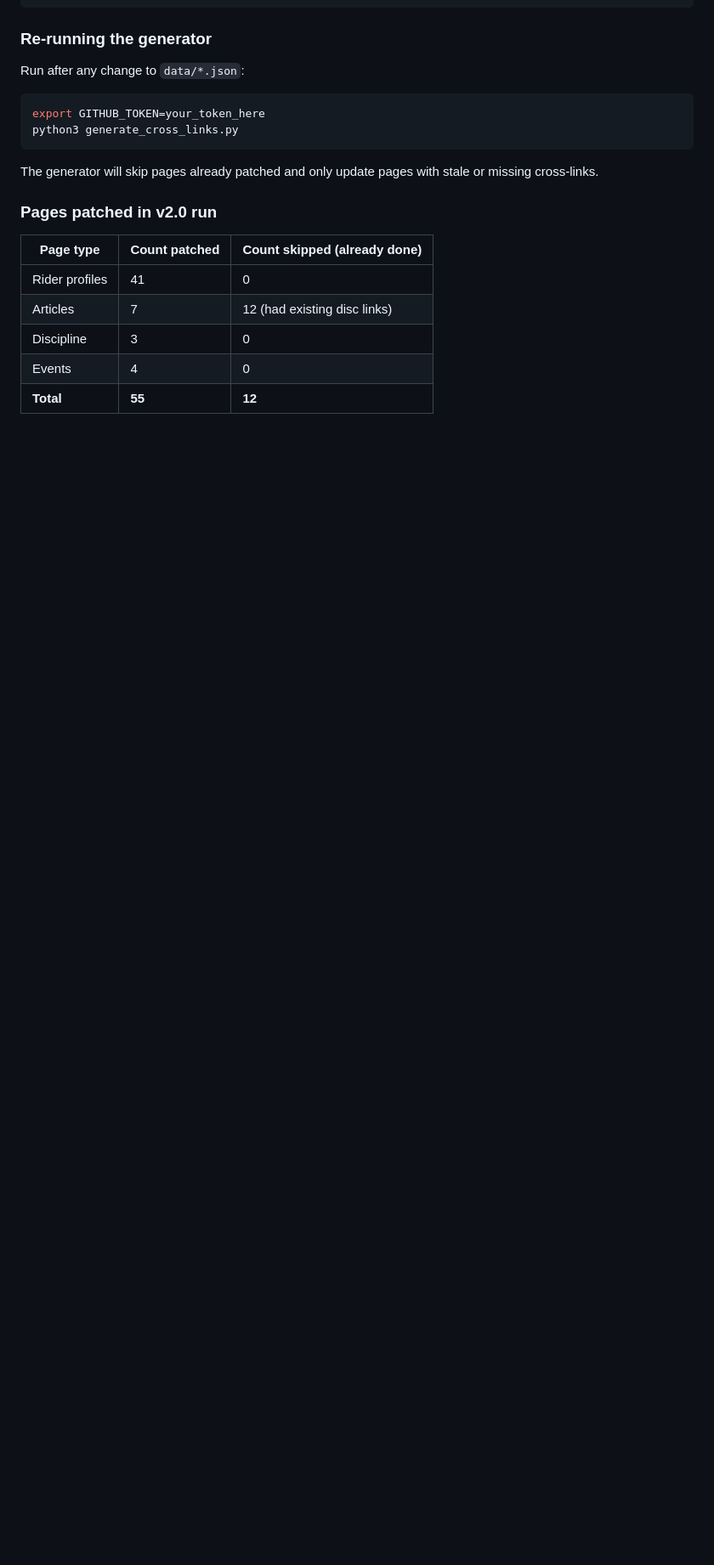
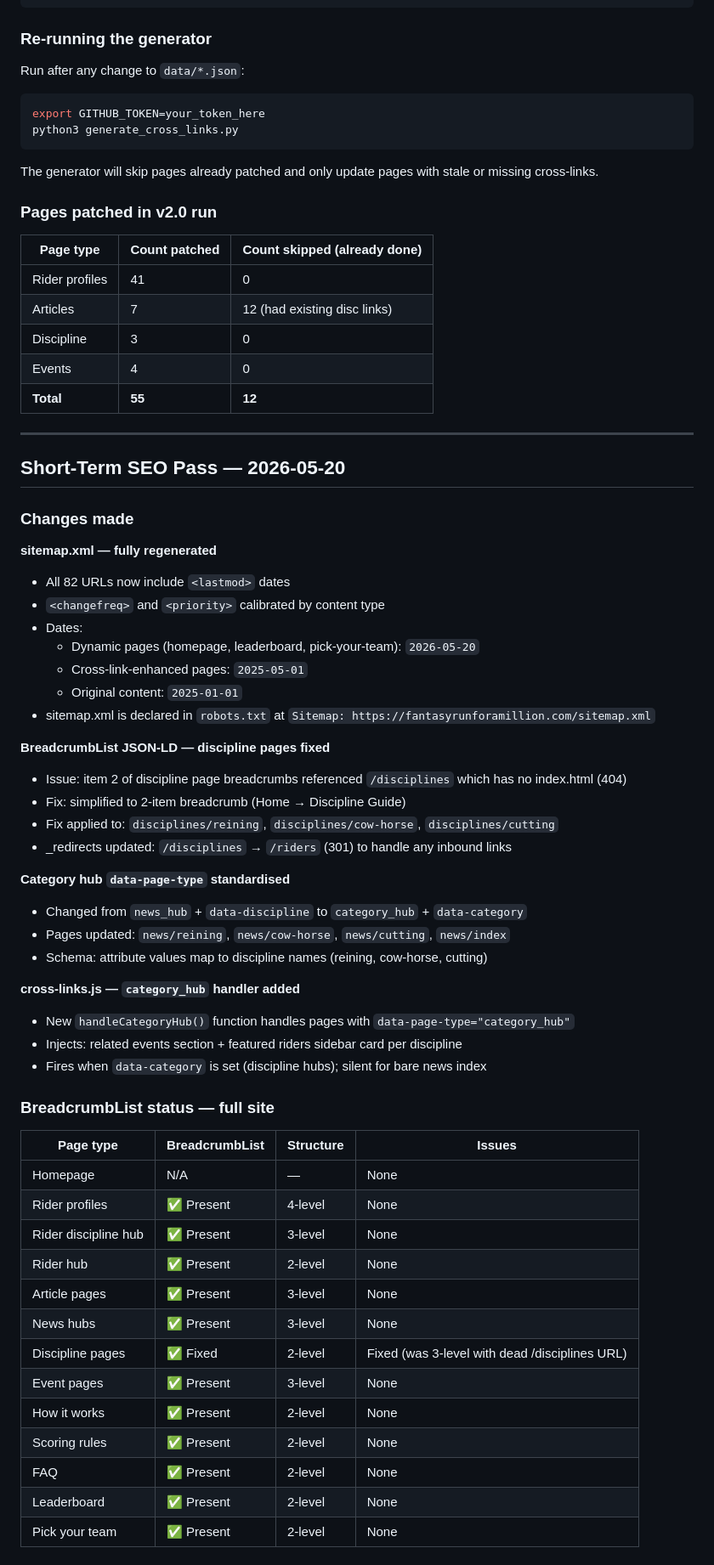
Before and after one commit to aiagent322/fantasyrunforamillion, a Markdown page: platform/CROSSLINKS_DOCS.md, the part around one of its changes. Shown at 85% size. Drawn GitHub-style; blank space fills up the shorter version.

Commit message:
docs: add short-term SEO pass notes — 2026-05-20

```diff
--- a/platform/CROSSLINKS_DOCS.md
+++ b/platform/CROSSLINKS_DOCS.md
@@ -369,3 +369,54 @@ stale or missing cross-links.
 | Discipline      | 3             | 0                            |
 | Events          | 4             | 0                            |
 | **Total**       | **55**        | **12**                       |
+
+
+---
+
+## Short-Term SEO Pass — 2026-05-20
+
+### Changes made
+
+**sitemap.xml — fully regenerated**
+- All 82 URLs now include `<lastmod>` dates
+- `<changefreq>` and `<priority>` calibrated by content type
+- Dates:
+  - Dynamic pages (homepage, leaderboard, pick-your-team): `2026-05-20`
+  - Cross-link-enhanced pages: `2025-05-01`
+  - Original content: `2025-01-01`
+- sitemap.xml is declared in `robots.txt` at `Sitemap: https://fantasyrunforamillion.com/sitemap.xml`
+
+**BreadcrumbList JSON-LD — discipline pages fixed**
+- Issue: item 2 of discipline page breadcrumbs referenced `/disciplines` which has no index.html (404)
+- Fix: simplified to 2-item breadcrumb (Home → Discipline Guide)
+- Fix applied to: `disciplines/reining`, `disciplines/cow-horse`, `disciplines/cutting`
+- _redirects updated: `/disciplines` → `/riders` (301) to handle any inbound links
+
+**Category hub `data-page-type` standardised**
+- Changed from `news_hub` + `data-discipline` to `category_hub` + `data-category`
+- Pages updated: `news/reining`, `news/cow-horse`, `news/cutting`, `news/index`
+- Schema: attribute values map to discipline names (reining, cow-horse, cutting)
+
+**cross-links.js — `category_hub` handler added**
+- New `handleCategoryHub()` function handles pages with `data-page-type="category_hub"`
+- Injects: related events section + featured riders sidebar card per discipline
+- Fires when `data-category` is set (discipline hubs); silent for bare news index
+
+### BreadcrumbList status — full site
+
+| Page type            | BreadcrumbList | Structure | Issues |
+|----------------------|----------------|-----------|--------|
+| Homepage             | N/A            | —         | None   |
+| Rider profiles       | ✅ Present      | 4-level   | None   |
+| Rider discipline hub | ✅ Present      | 3-level   | None   |
+| Rider hub            | ✅ Present      | 2-level   | None   |
+| Article pages        | ✅ Present      | 3-level   | None   |
+| News hubs            | ✅ Present      | 3-level   | None   |
+| Discipline pages     | ✅ Fixed        | 2-level   | Fixed (was 3-level with dead /disciplines URL) |
+| Event pages          | ✅ Present      | 3-level   | None   |
+| How it works         | ✅ Present      | 2-level   | None   |
+| Scoring rules        | ✅ Present      | 2-level   | None   |
+| FAQ                  | ✅ Present      | 2-level   | None   |
+| Leaderboard          | ✅ Present      | 2-level   | None   |
+| Pick your team       | ✅ Present      | 2-level   | None   |
+
```
Also changed, not shown: other parts of platform/CROSSLINKS_DOCS.md (+34 -0 lines).
